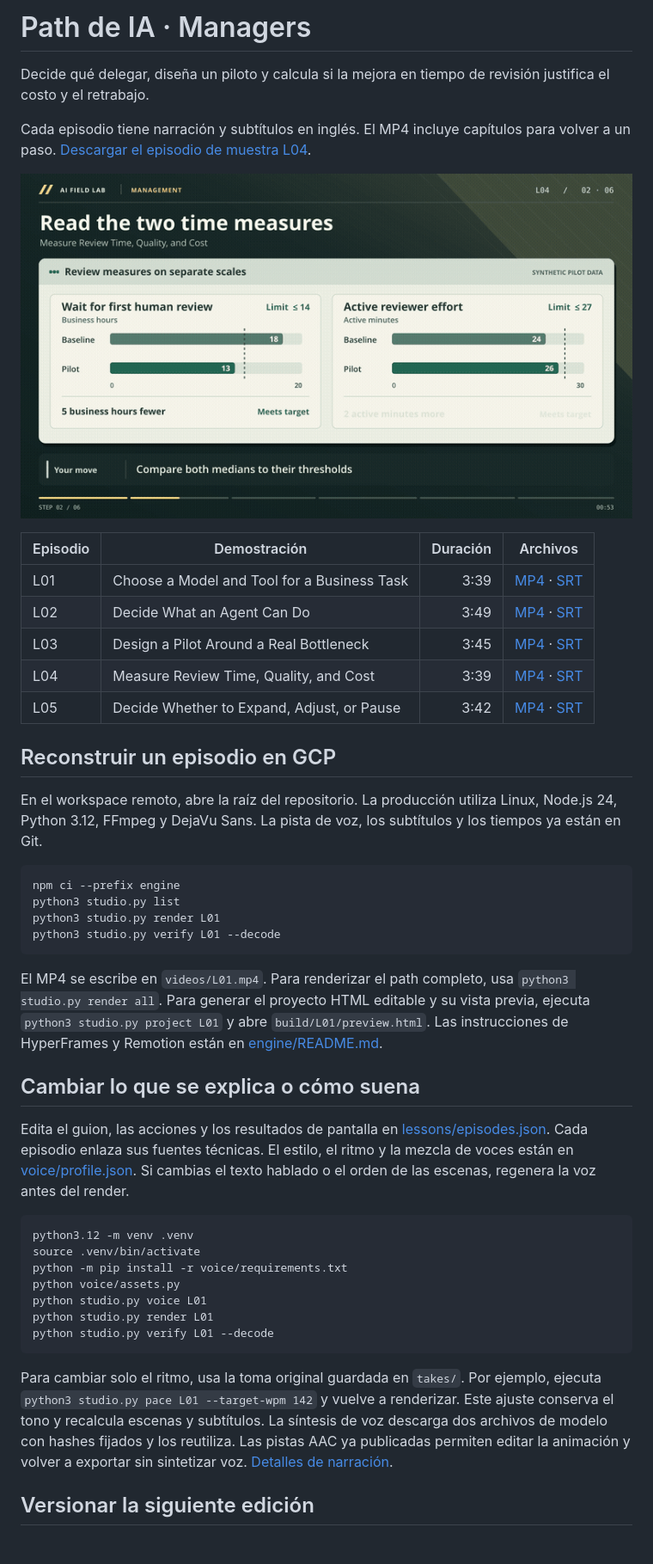
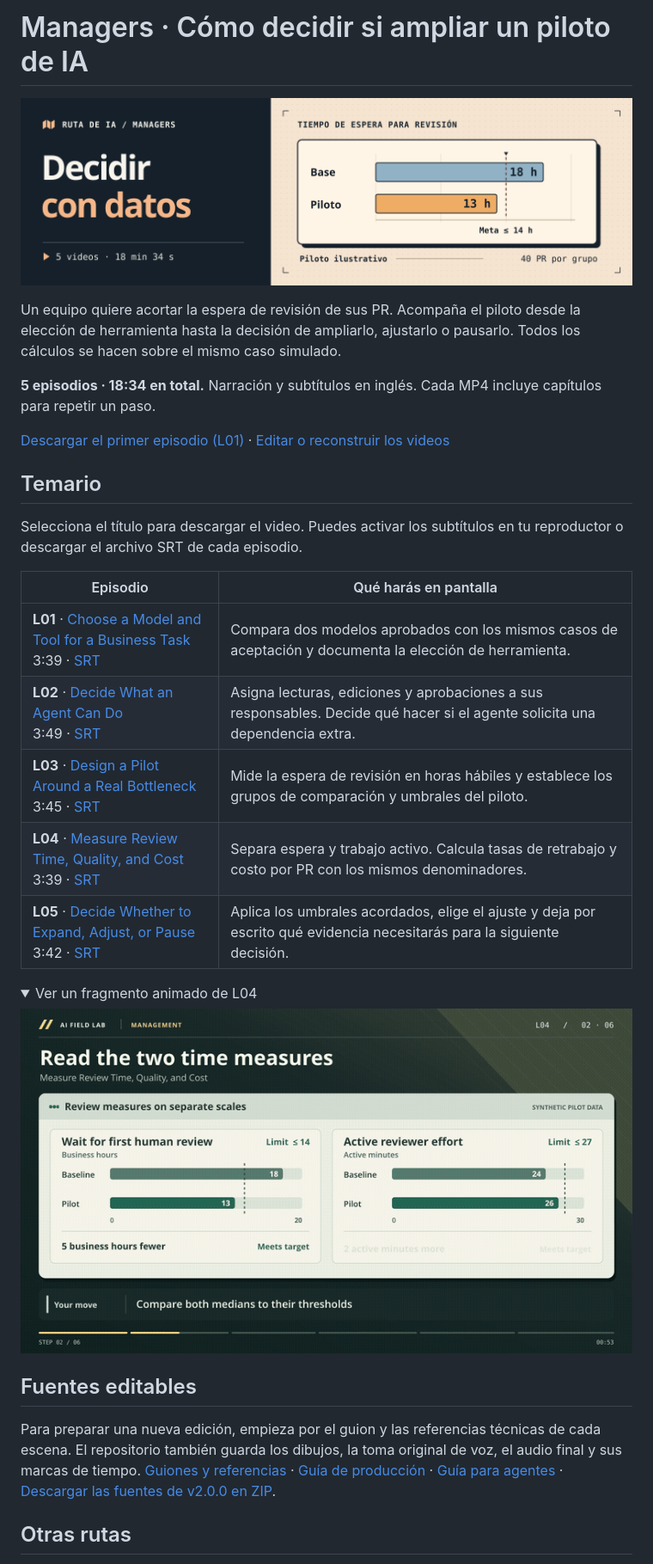
Before and after one commit to Finithe-Phoenix/Path-Level-Managers-IA, a Markdown page: README.md, the part around one of its changes. Shown at 86% size. Drawn GitHub-style; pictures changed too: docs/portada.png (added); folded sections open.

Commit message:
Present the curriculum, downloads and production guide for Managers

````diff
--- a/README.md
+++ b/README.md
@@ -1,47 +1,35 @@
-# Path de IA · Managers
+# Managers · Cómo decidir si ampliar un piloto de IA
 
-Decide qué delegar, diseña un piloto y calcula si la mejora en tiempo de revisión justifica el costo y el retrabajo.
+![La espera de revisión baja de 18 a 13 horas en el piloto ilustrativo, con una meta de 14 horas.](docs/portada.png)
 
-Cada episodio tiene narración y subtítulos en inglés. El MP4 incluye capítulos para volver a un paso. [Descargar el episodio de muestra L04](https://github.com/Finithe-Phoenix/Path-Level-Managers-IA/raw/refs/heads/main/videos/L04.mp4).
+Un equipo quiere acortar la espera de revisión de sus PR. Acompaña el piloto desde la elección de herramienta hasta la decisión de ampliarlo, ajustarlo o pausarlo. Todos los cálculos se hacen sobre el mismo caso simulado.
 
-[![Fragmentos del episodio L04](preview.gif)](https://github.com/Finithe-Phoenix/Path-Level-Managers-IA/raw/refs/heads/main/videos/L04.mp4)
+**5 episodios · 18:34 en total.** Narración y subtítulos en inglés. Cada MP4 incluye capítulos para repetir un paso.
 
-| Episodio | Demostración | Duración | Archivos |
-|---|---|---:|---|
-| L01 | Choose a Model and Tool for a Business Task | 3:39 | [MP4](https://github.com/Finithe-Phoenix/Path-Level-Managers-IA/raw/refs/heads/main/videos/L01.mp4) · [SRT](subtitles/L01.en.srt) |
-| L02 | Decide What an Agent Can Do | 3:49 | [MP4](https://github.com/Finithe-Phoenix/Path-Level-Managers-IA/raw/refs/heads/main/videos/L02.mp4) · [SRT](subtitles/L02.en.srt) |
-| L03 | Design a Pilot Around a Real Bottleneck | 3:45 | [MP4](https://github.com/Finithe-Phoenix/Path-Level-Managers-IA/raw/refs/heads/main/videos/L03.mp4) · [SRT](subtitles/L03.en.srt) |
-| L04 | Measure Review Time, Quality, and Cost | 3:39 | [MP4](https://github.com/Finithe-Phoenix/Path-Level-Managers-IA/raw/refs/heads/main/videos/L04.mp4) · [SRT](subtitles/L04.en.srt) |
-| L05 | Decide Whether to Expand, Adjust, or Pause | 3:42 | [MP4](https://github.com/Finithe-Phoenix/Path-Level-Managers-IA/raw/refs/heads/main/videos/L05.mp4) · [SRT](subtitles/L05.en.srt) |
+[Descargar el primer episodio (L01)](https://github.com/Finithe-Phoenix/Path-Level-Managers-IA/raw/videos-v2.0.0/videos/L01.mp4) · [Editar o reconstruir los videos](PRODUCCION.md)
 
-## Reconstruir un episodio en GCP
+## Temario
 
-En el workspace remoto, abre la raíz del repositorio. La producción utiliza Linux, Node.js 24, Python 3.12, FFmpeg y DejaVu Sans. La pista de voz, los subtítulos y los tiempos ya están en Git.
+Selecciona el título para descargar el video. Puedes activar los subtítulos en tu reproductor o descargar el archivo SRT de cada episodio.
 
-```bash
-npm ci --prefix engine
-python3 studio.py list
-python3 studio.py render L01
-python3 studio.py verify L01 --decode
-```
+| Episodio | Qué harás en pantalla |
+| --- | --- |
+| **L01** · [Choose a Model and Tool for a Business Task](https://github.com/Finithe-Phoenix/Path-Level-Managers-IA/raw/videos-v2.0.0/videos/L01.mp4)<br>3:39 · [SRT](https://github.com/Finithe-Phoenix/Path-Level-Managers-IA/raw/videos-v2.0.0/subtitles/L01.en.srt) | Compara dos modelos aprobados con los mismos casos de aceptación y documenta la elección de herramienta. |
+| **L02** · [Decide What an Agent Can Do](https://github.com/Finithe-Phoenix/Path-Level-Managers-IA/raw/videos-v2.0.0/videos/L02.mp4)<br>3:49 · [SRT](https://github.com/Finithe-Phoenix/Path-Level-Managers-IA/raw/videos-v2.0.0/subtitles/L02.en.srt) | Asigna lecturas, ediciones y aprobaciones a sus responsables. Decide qué hacer si el agente solicita una dependencia extra. |
+| **L03** · [Design a Pilot Around a Real Bottleneck](https://github.com/Finithe-Phoenix/Path-Level-Managers-IA/raw/videos-v2.0.0/videos/L03.mp4)<br>3:45 · [SRT](https://github.com/Finithe-Phoenix/Path-Level-Managers-IA/raw/videos-v2.0.0/subtitles/L03.en.srt) | Mide la espera de revisión en horas hábiles y establece los grupos de comparación y umbrales del piloto. |
+| **L04** · [Measure Review Time, Quality, and Cost](https://github.com/Finithe-Phoenix/Path-Level-Managers-IA/raw/videos-v2.0.0/videos/L04.mp4)<br>3:39 · [SRT](https://github.com/Finithe-Phoenix/Path-Level-Managers-IA/raw/videos-v2.0.0/subtitles/L04.en.srt) | Separa espera y trabajo activo. Calcula tasas de retrabajo y costo por PR con los mismos denominadores. |
+| **L05** · [Decide Whether to Expand, Adjust, or Pause](https://github.com/Finithe-Phoenix/Path-Level-Managers-IA/raw/videos-v2.0.0/videos/L05.mp4)<br>3:42 · [SRT](https://github.com/Finithe-Phoenix/Path-Level-Managers-IA/raw/videos-v2.0.0/subtitles/L05.en.srt) | Aplica los umbrales acordados, elige el ajuste y deja por escrito qué evidencia necesitarás para la siguiente decisión. |
 
-El MP4 se escribe en `videos/L01.mp4`. Para renderizar el path completo, usa `python3 studio.py render all`. Para generar el proyecto HTML editable y su vista previa, ejecuta `python3 studio.py project L01` y abre `build/L01/preview.html`. Las instrucciones de HyperFrames y Remotion están en [engine/README.md](engine/README.md).
+<details>
+<summary>Ver un fragmento animado de L04</summary>
 
-## Cambiar lo que se explica o cómo suena
+![Fragmento de la demostración L04](preview.gif)
 
-Edita el guion, las acciones y los resultados de pantalla en [lessons/episodes.json](lessons/episodes.json). Cada episodio enlaza sus fuentes técnicas. El estilo, el ritmo y la mezcla de voces están en [voice/profile.json](voice/profile.json). Si cambias el texto hablado o el orden de las escenas, regenera la voz antes del render.
+</details>
 
-```bash
-python3.12 -m venv .venv
-source .venv/bin/activate
-python -m pip install -r voice/requirements.txt
-python voice/assets.py
-python studio.py voice L01
-python studio.py render L01
-python studio.py verify L01 --decode
-```
+## Fuentes editables
 
-Para cambiar solo el ritmo, usa la toma original guardada en `takes/`. Por ejemplo, ejecuta `python3 studio.py pace L01 --target-wpm 142` y vuelve a renderizar. Este ajuste conserva el tono y recalcula escenas y subtítulos. La síntesis de voz descarga dos archivos de modelo con hashes fijados y los reutiliza. Las pistas AAC ya publicadas permiten editar la animación y volver a exportar sin sintetizar voz. [Detalles de narración](voice/README.md).
+Para preparar una nueva edición, empieza por el guion y las referencias técnicas de cada escena. El repositorio también guarda los dibujos, la toma original de voz, el audio final y sus marcas de tiempo. [Guiones y referencias](lessons/episodes.json) · [Guía de producción](PRODUCCION.md) · [Guía para agentes](AGENTS.md) · [Descargar las fuentes de v2.0.0 en ZIP](https://github.com/Finithe-Phoenix/Path-Level-Managers-IA/archive/refs/tags/v2.0.0.zip).
 
-## Versionar la siguiente edición
+## Otras rutas
 
````
Also changed, not shown: other parts of README.md (+1 -5 lines), AGENTS.md (+1 -1 lines), PRODUCCION.md (added, +81 -0 lines), 1 other file.
